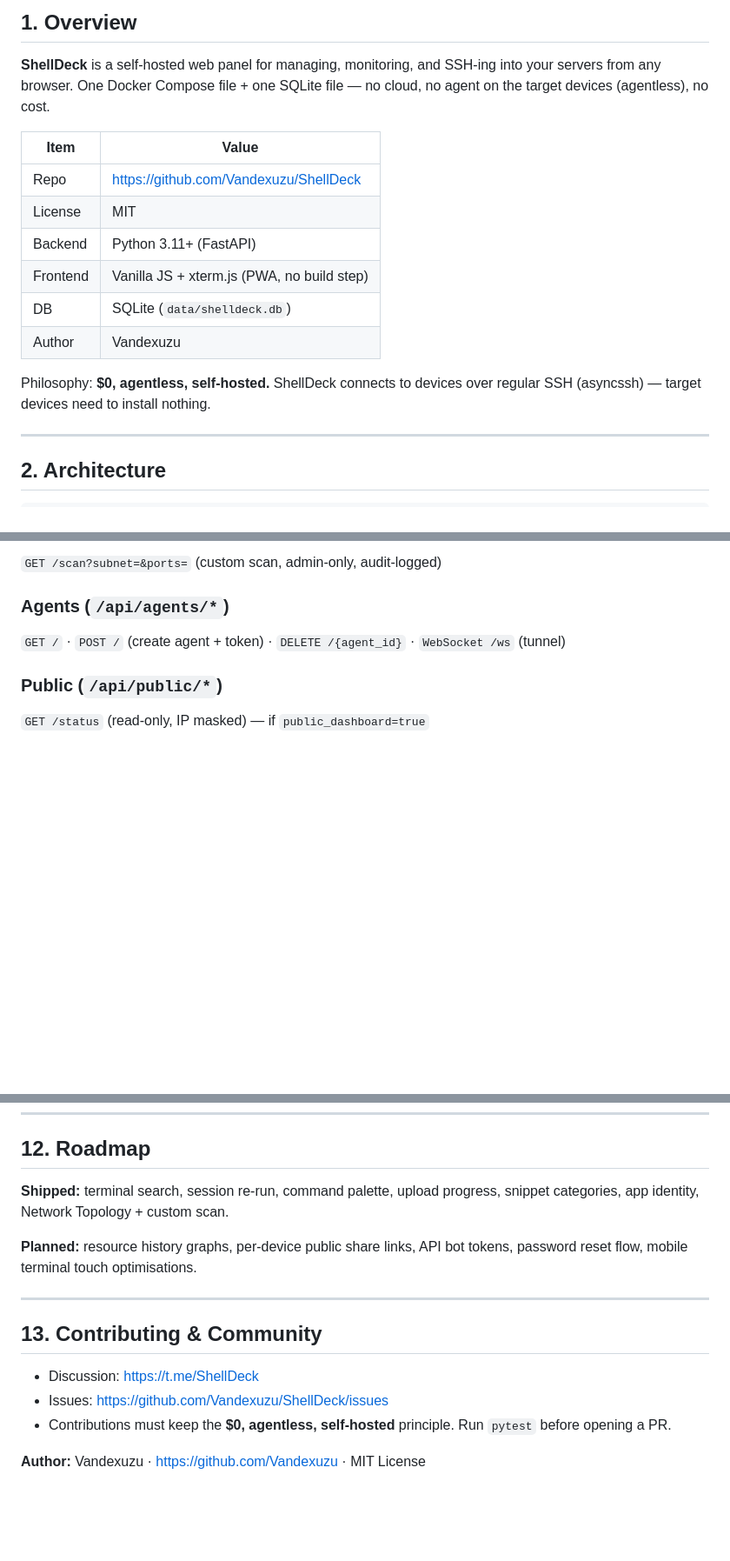
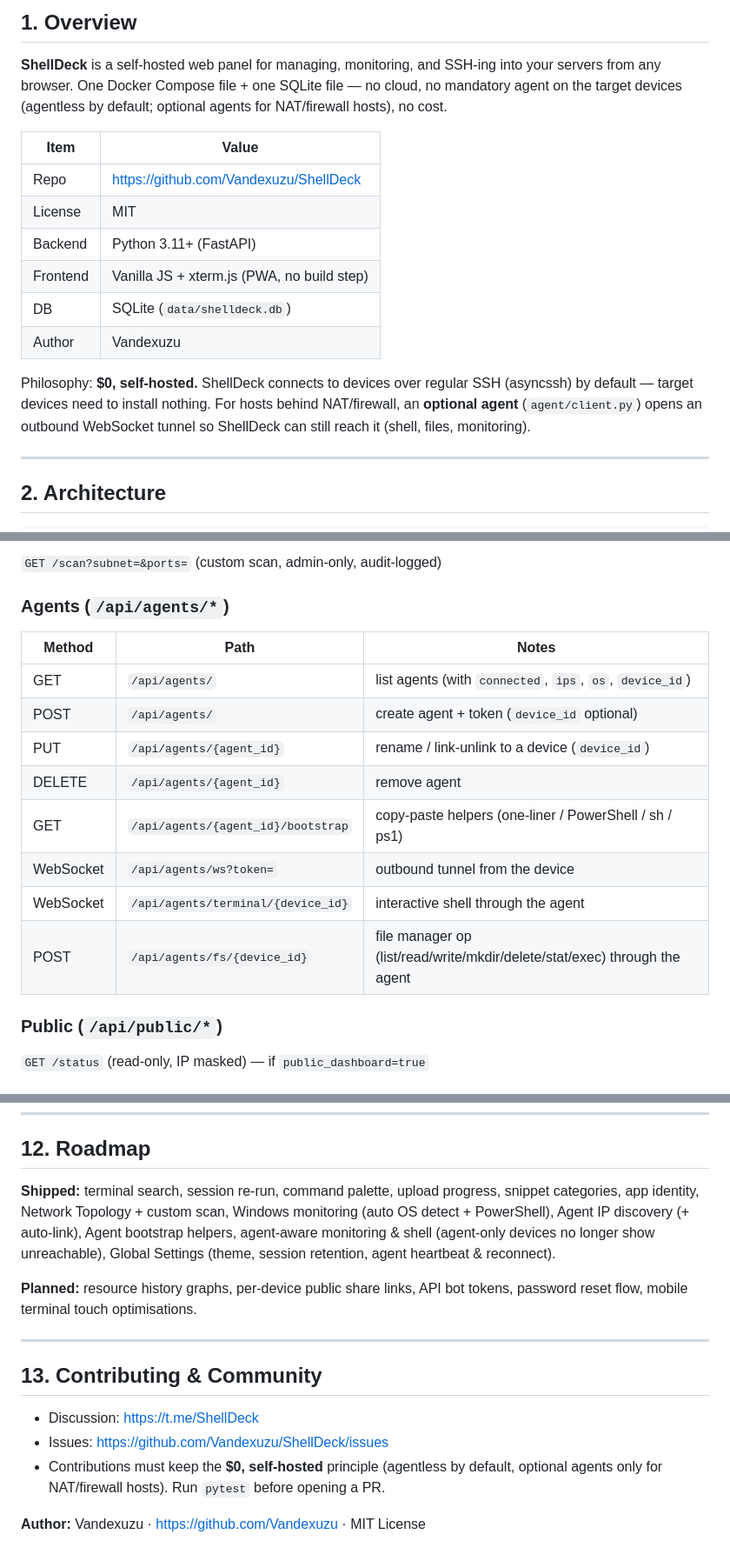
Before and after one commit to Vandexuzu/ShellDeck, a Markdown page: DOCS.md, 3 parts joined by grey strips. Shown at 87% size. Rendered like a GitHub page; blank space fills up the shorter version.

```diff
--- a/DOCS.md
+++ b/DOCS.md
@@ -9,7 +9,8 @@ installation, configuration, API reference, data model, RBAC, and troubleshootin
 
 **ShellDeck** is a self-hosted web panel for managing, monitoring, and SSH-ing into
 your servers from any browser. One Docker Compose file + one SQLite file — no cloud,
-no agent on the target devices (agentless), no cost.
+no mandatory agent on the target devices (agentless by default; optional agents for
+NAT/firewall hosts), no cost.
 
 | Item | Value |
 |------|-------|
@@ -20,8 +21,10 @@ no agent on the target devices (agentless), no cost.
 | DB | SQLite (`data/shelldeck.db`) |
 | Author | Vandexuzu |
 
-Philosophy: **$0, agentless, self-hosted.** ShellDeck connects to devices over
-regular SSH (asyncssh) — target devices need to install nothing.
+Philosophy: **$0, self-hosted.** ShellDeck connects to devices over
+regular SSH (asyncssh) by default — target devices need to install nothing. For hosts
+behind NAT/firewall, an **optional agent** (`agent/client.py`) opens an outbound
+WebSocket tunnel so ShellDeck can still reach it (shell, files, monitoring).
 
 ---
 
@@ -296,7 +344,16 @@ Base: `http://<host>:8000`. All `/api/*` endpoints require an
 `GET /scan?subnet=&ports=` (custom scan, admin-only, audit-logged)
 
 ### Agents (`/api/agents/*`)
-`GET /` · `POST /` (create agent + token) · `DELETE /{agent_id}` · `WebSocket /ws` (tunnel)
+| Method | Path | Notes |
+|--------|------|-------|
+| GET | `/api/agents/` | list agents (with `connected`, `ips`, `os`, `device_id`) |
+| POST | `/api/agents/` | create agent + token (`device_id` optional) |
+| PUT | `/api/agents/{agent_id}` | rename / link-unlink to a device (`device_id`) |
+| DELETE | `/api/agents/{agent_id}` | remove agent |
+| GET | `/api/agents/{agent_id}/bootstrap` | copy-paste helpers (one-liner / PowerShell / sh / ps1) |
+| WebSocket | `/api/agents/ws?token=` | outbound tunnel from the device |
+| WebSocket | `/api/agents/terminal/{device_id}` | interactive shell through the agent |
+| POST | `/api/agents/fs/{device_id}` | file manager op (list/read/write/mkdir/delete/stat/exec) through the agent |
 
 ### Public (`/api/public/*`)
 `GET /status` (read-only, IP masked) — if `public_dashboard=true`
@@ -346,7 +403,10 @@ Tests cover auth, RBAC, device CRUD, tags, bulk, docker, settings, alerts, sched
 ## 12. Roadmap
 
 **Shipped:** terminal search, session re-run, command palette, upload progress,
-snippet categories, app identity, Network Topology + custom scan.
+snippet categories, app identity, Network Topology + custom scan, Windows monitoring
+(auto OS detect + PowerShell), Agent IP discovery (+ auto-link), Agent bootstrap helpers,
+agent-aware monitoring & shell (agent-only devices no longer show unreachable), Global
+Settings (theme, session retention, agent heartbeat & reconnect).
 
 **Planned:** resource history graphs, per-device public share links, API bot tokens,
 password reset flow, mobile terminal touch optimisations.
@@ -357,7 +417,7 @@ password reset flow, mobile terminal touch optimisations.
 
 - Discussion: https://t.me/ShellDeck
 - Issues: https://github.com/Vandexuzu/ShellDeck/issues
-- Contributions must keep the **$0, agentless, self-hosted** principle. Run `pytest`
-  before opening a PR.
+- Contributions must keep the **$0, self-hosted** principle (agentless by default,
+  optional agents only for NAT/firewall hosts). Run `pytest` before opening a PR.
 
 **Author:** Vandexuzu · https://github.com/Vandexuzu · MIT License
```
Also changed, not shown: other parts of DOCS.md (+56 -11 lines).
